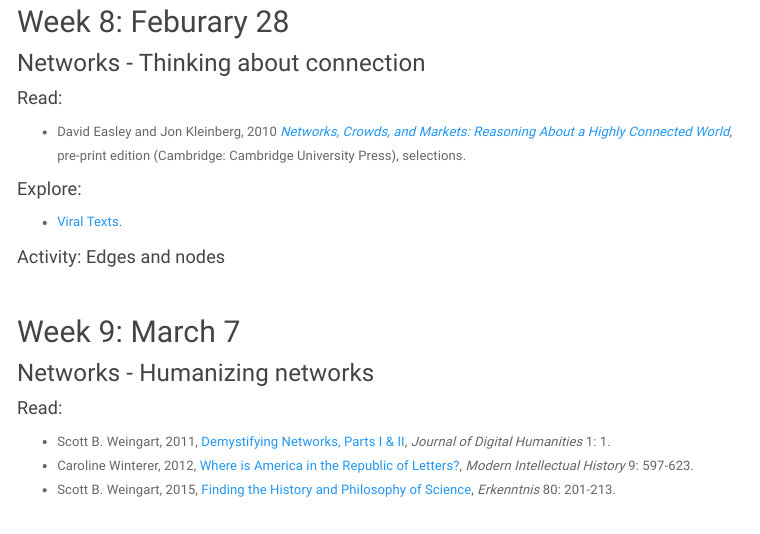
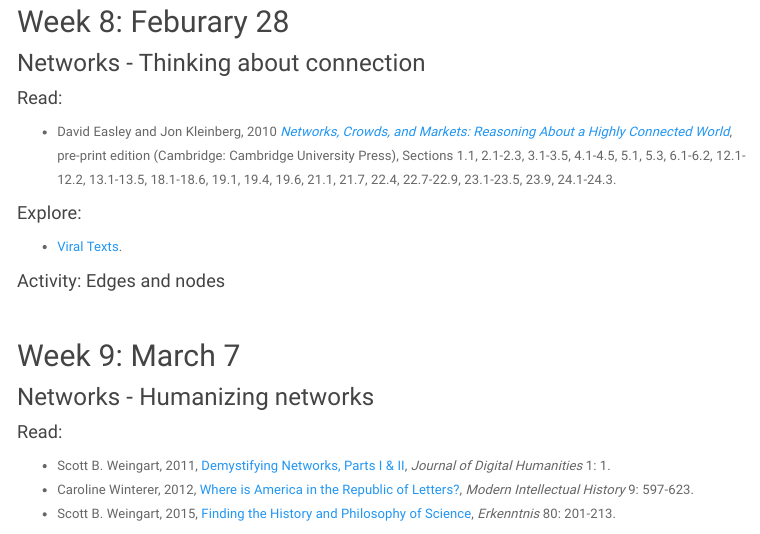
Before and after one commit to ekmerchant/sts205_w2019, an R Markdown document (schedule.rmd): the page in a window 1100 px wide, from 3160 px down. The pictures show the output file schedule.html that the author committed with the source, opened offline; library style sheets and scripts come from the installed R packages; menus at the side of the page are left out.

Commit message:
Updated readings

```diff
--- a/schedule.rmd
+++ b/schedule.rmd
@@ -113,7 +113,7 @@ $~$
 ## Week 8: Feburary 28
 ### Networks - Thinking about connection
 #### Read:
-- David Easley and Jon Kleinberg, 2010 *[Networks, Crowds, and Markets: Reasoning About a Highly Connected World](http://www.cs.cornell.edu/home/kleinber/networks-book/networks-book.pdf)*, pre-print edition (Cambridge: Cambridge University Press), selections.
+- David Easley and Jon Kleinberg, 2010 *[Networks, Crowds, and Markets: Reasoning About a Highly Connected World](http://www.cs.cornell.edu/home/kleinber/networks-book/networks-book.pdf)*, pre-print edition (Cambridge: Cambridge University Press), Sections 1.1, 2.1-2.3, 3.1-3.5, 4.1-4.5, 5.1, 5.3, 6.1-6.2, 12.1-12.2, 13.1-13.5, 18.1-18.6, 19.1, 19.4, 19.6, 21.1, 21.7, 22.4, 22.7-22.9, 23.1-23.5, 23.9, 24.1-24.3.
 
 #### Explore:
 - [Viral Texts](https://viraltexts.org).
```
Also changed, not shown: schedule.html.
